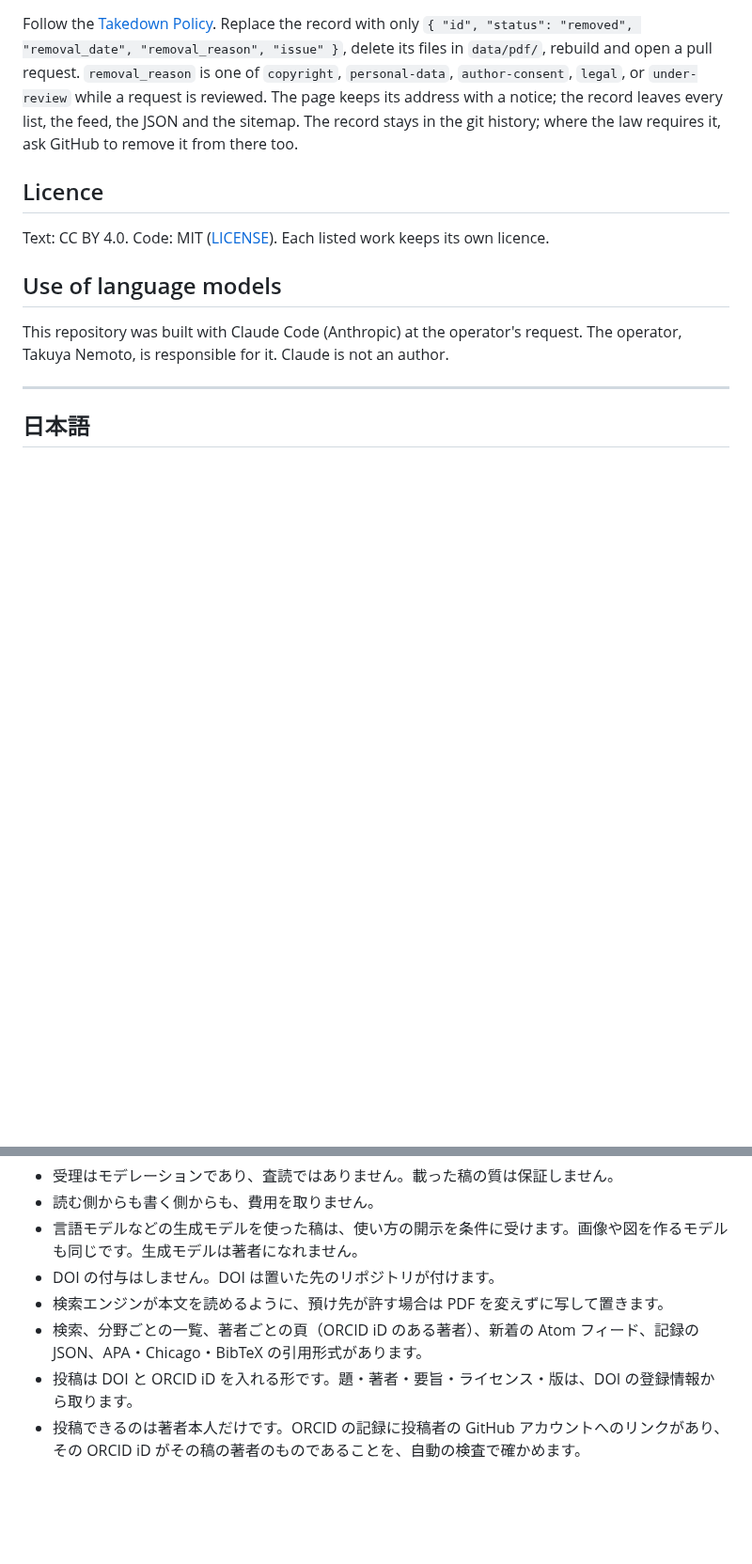
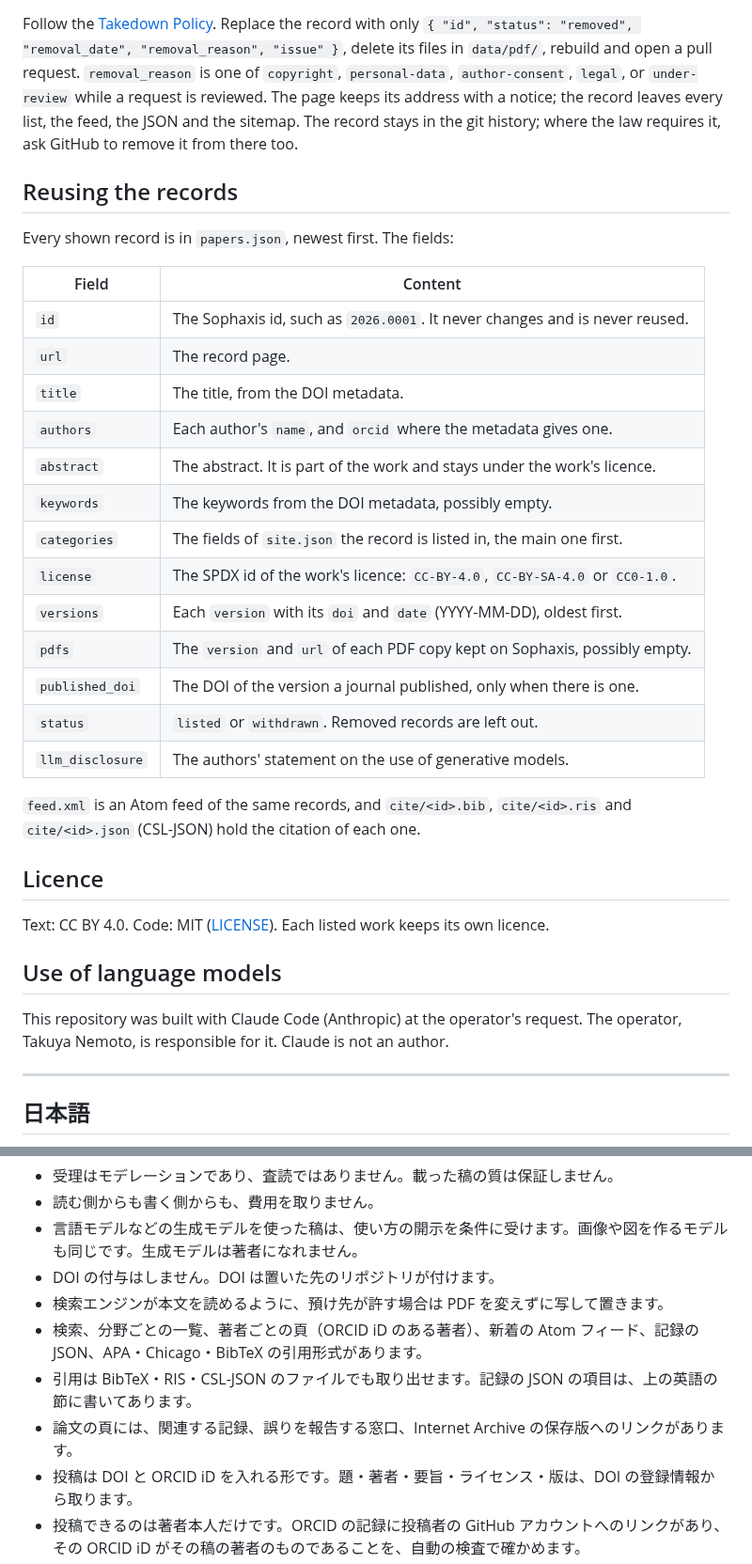
Before and after one commit to cpsbvbng26-dotcom/sophaxis, a Markdown page: README.md, 2 parts joined by grey strips. Shown at 94% size. Drawn GitHub-style; blank space fills up the shorter version.

Commit message:
README に papers.json の項目と、引用のファイルを書く
Co-Authored-By: Claude Opus 5.5 <noreply@anthropic.com>
Claude-Session: https://claude.ai/code/session_01QqWsm63g52W27jU94E5dfL

```diff
--- a/README.md
+++ b/README.md
@@ -57,6 +57,28 @@ Follow the [Takedown Policy](policies/takedown.md). Replace the record with only
 The page keeps its address with a notice; the record leaves every list, the feed, the JSON and the sitemap.
 The record stays in the git history; where the law requires it, ask GitHub to remove it from there too.
 
+## Reusing the records
+
+Every shown record is in `papers.json`, newest first. The fields:
+
+| Field | Content |
+| --- | --- |
+| `id` | The Sophaxis id, such as `2026.0001`. It never changes and is never reused. |
+| `url` | The record page. |
+| `title` | The title, from the DOI metadata. |
+| `authors` | Each author's `name`, and `orcid` where the metadata gives one. |
+| `abstract` | The abstract. It is part of the work and stays under the work's licence. |
+| `keywords` | The keywords from the DOI metadata, possibly empty. |
+| `categories` | The fields of `site.json` the record is listed in, the main one first. |
+| `license` | The SPDX id of the work's licence: `CC-BY-4.0`, `CC-BY-SA-4.0` or `CC0-1.0`. |
+| `versions` | Each `version` with its `doi` and `date` (YYYY-MM-DD), oldest first. |
+| `pdfs` | The `version` and `url` of each PDF copy kept on Sophaxis, possibly empty. |
+| `published_doi` | The DOI of the version a journal published, only when there is one. |
+| `status` | `listed` or `withdrawn`. Removed records are left out. |
+| `llm_disclosure` | The authors' statement on the use of generative models. |
+
+`feed.xml` is an Atom feed of the same records, and `cite/<id>.bib`, `cite/<id>.ris` and `cite/<id>.json` (CSL-JSON) hold the citation of each one.
+
 ## Licence
 
 Text: CC BY 4.0. Code: MIT ([LICENSE](LICENSE)). Each listed work keeps its own licence.
@@ -79,6 +101,8 @@ Sophaxis（ソファクシス）は、哲学・数学・論理学・数理哲学
 - DOI の付与はしません。DOI は置いた先のリポジトリが付けます。
 - 検索エンジンが本文を読めるように、預け先が許す場合は PDF を変えずに写して置きます。
 - 検索、分野ごとの一覧、著者ごとの頁（ORCID iD のある著者）、新着の Atom フィード、記録の JSON、APA・Chicago・BibTeX の引用形式があります。
+- 引用は BibTeX・RIS・CSL-JSON のファイルでも取り出せます。記録の JSON の項目は、上の英語の節に書いてあります。
+- 論文の頁には、関連する記録、誤りを報告する窓口、Internet Archive の保存版へのリンクがあります。
 - 投稿は DOI と ORCID iD を入れる形です。題・著者・要旨・ライセンス・版は、DOI の登録情報から取ります。
 - 投稿できるのは著者本人だけです。ORCID の記録に投稿者の GitHub アカウントへのリンクがあり、その ORCID iD がその稿の著者のものであることを、自動の検査で確かめます。
 
```
